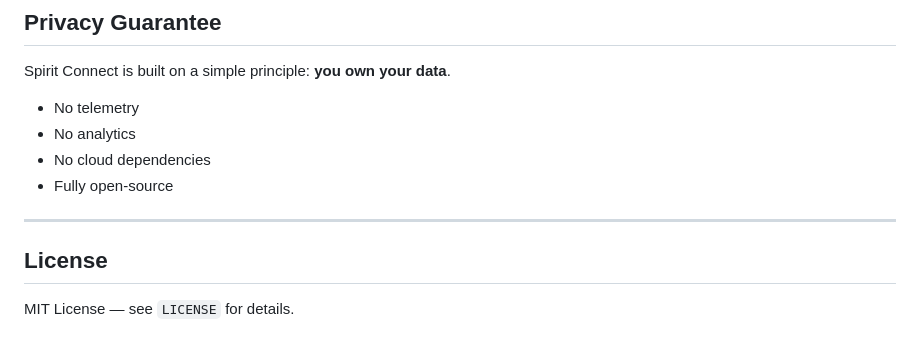
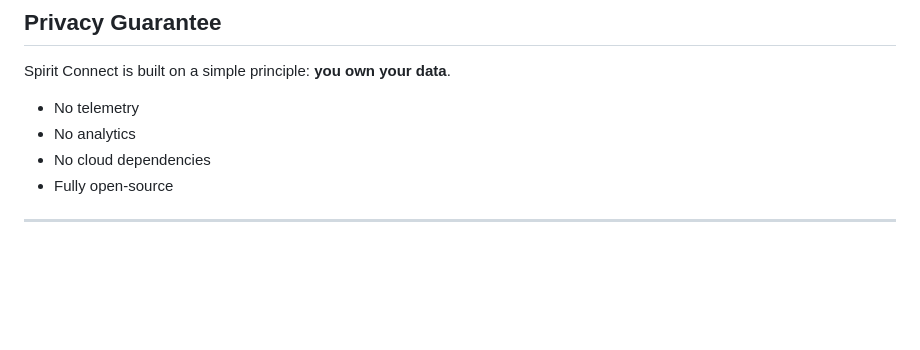
Before and after one commit to samratvij/spirit-connect, a Markdown page: README.md, the part around the change. Rendered like a GitHub page; blank space fills up the shorter version.

Commit message:
Remove License section from README
Removed License section from README

```diff
--- a/README.md
+++ b/README.md
@@ -172,7 +172,3 @@ Spirit Connect is built on a simple principle: **you own your data**.
 - Fully open-source
 
 ---
-
-## License
-
-MIT License — see `LICENSE` for details.
```
